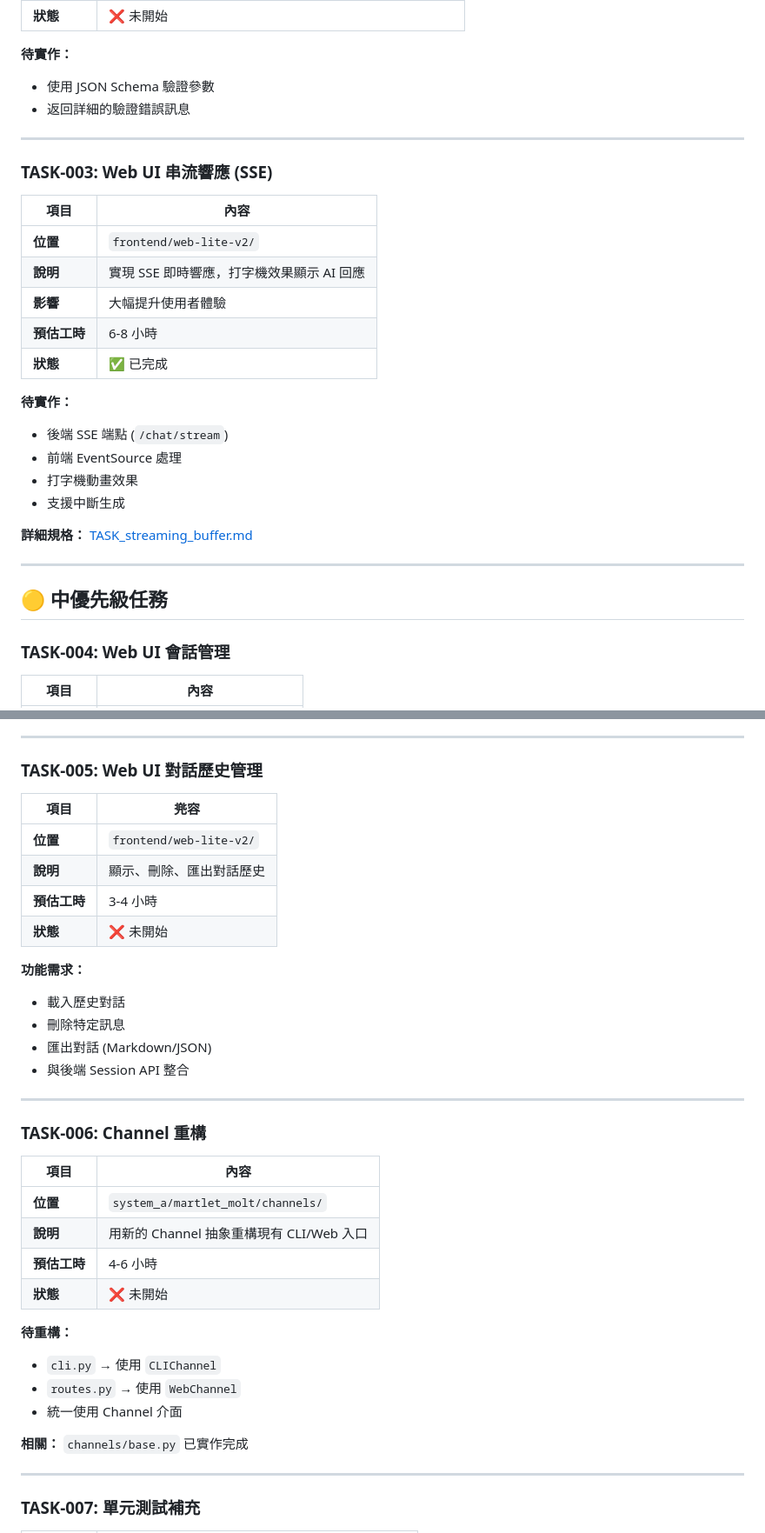
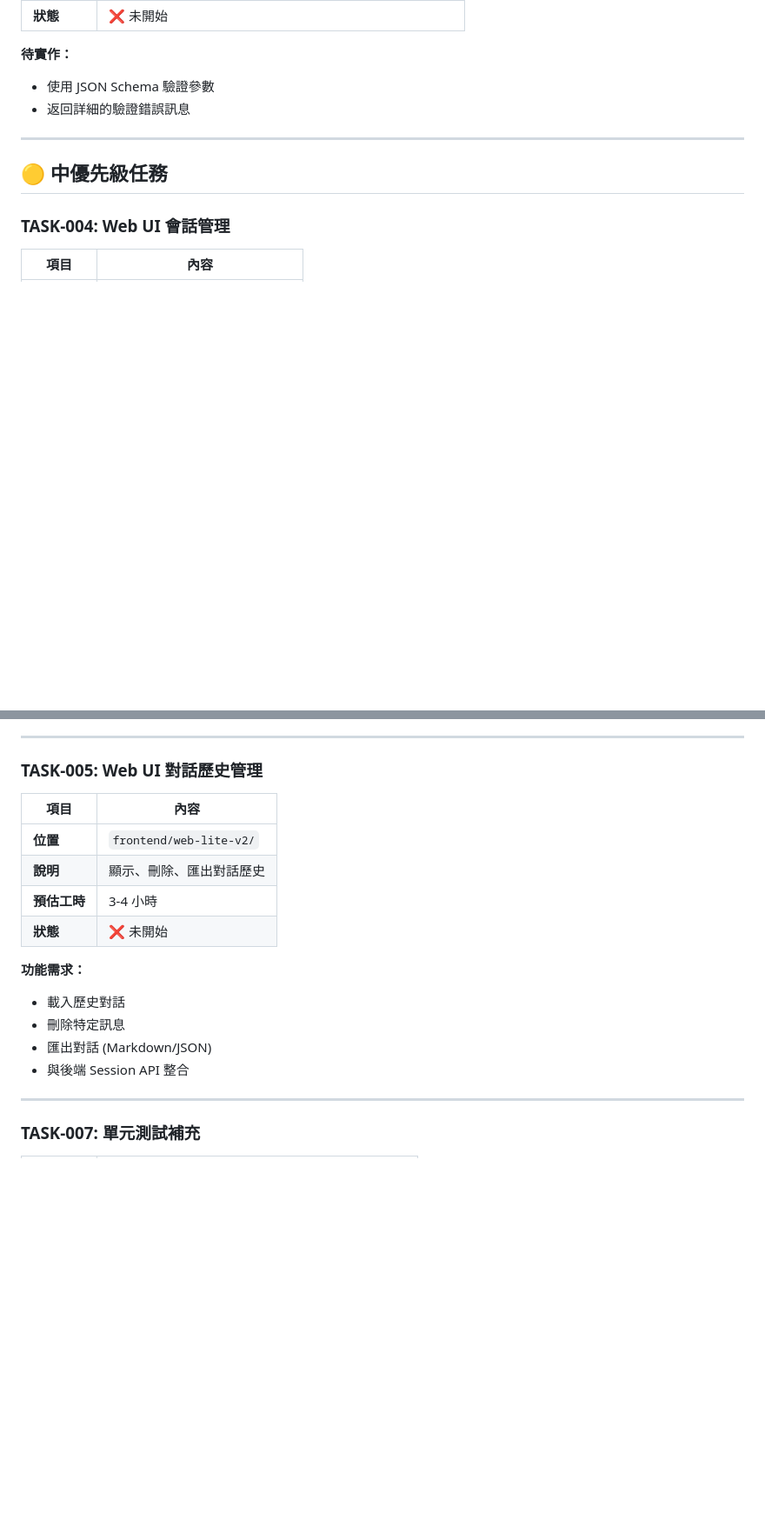
Before and after one commit to NateYeh/MartletMolt, a Markdown page: docs/task/TASK_LIST.md, 2 parts joined by grey strips. Shown at 87% size. GitHub-like rendering; blank space fills up the shorter version.

```diff
--- a/docs/task/TASK_LIST.md
+++ b/docs/task/TASK_LIST.md
@@ -49,26 +71,6 @@
 
 ---
 
-### TASK-003: Web UI 串流響應 (SSE)
-
-| 項目 | 內容 |
-|------|------|
-| **位置** | `frontend/web-lite-v2/` |
-| **說明** | 實現 SSE 即時響應，打字機效果顯示 AI 回應 |
-| **影響** | 大幅提升使用者體驗 |
-| **預估工時** | 6-8 小時 |
-| **狀態** | ✅ 已完成 |
-
-**待實作：**
-- 後端 SSE 端點 (`/chat/stream`)
-- 前端 EventSource 處理
-- 打字機動畫效果
-- 支援中斷生成
-
-**詳細規格：** [TASK_streaming_buffer.md](./TASK_streaming_buffer.md)
-
----
-
 ## 🟡 中優先級任務
 
 ### TASK-004: Web UI 會話管理
@@ -91,7 +93,7 @@
 
 ### TASK-005: Web UI 對話歷史管理
 
-| 項目 | 兠容 |
+| 項目 | 內容 |
 |------|------|
 | **位置** | `frontend/web-lite-v2/` |
 | **說明** | 顯示、刪除、匯出對話歷史 |
@@ -103,24 +105,6 @@
 - 刪除特定訊息
 - 匯出對話 (Markdown/JSON)
 - 與後端 Session API 整合
-
----
-
-### TASK-006: Channel 重構
-
-| 項目 | 內容 |
-|------|------|
-| **位置** | `system_a/martlet_molt/channels/` |
-| **說明** | 用新的 Channel 抽象重構現有 CLI/Web 入口 |
-| **預估工時** | 4-6 小時 |
-| **狀態** | ❌ 未開始 |
-
-**待重構：**
-- `cli.py` → 使用 `CLIChannel`
-- `routes.py` → 使用 `WebChannel`
-- 統一使用 Channel 介面
-
-**相關：** `channels/base.py` 已實作完成
 
 ---
 
```
Also changed, not shown: other parts of docs/task/TASK_LIST.md (+33 -68 lines), docs/task/TASK_web_connectivity_and_channel_sync.md (added, +34 -0 lines).
